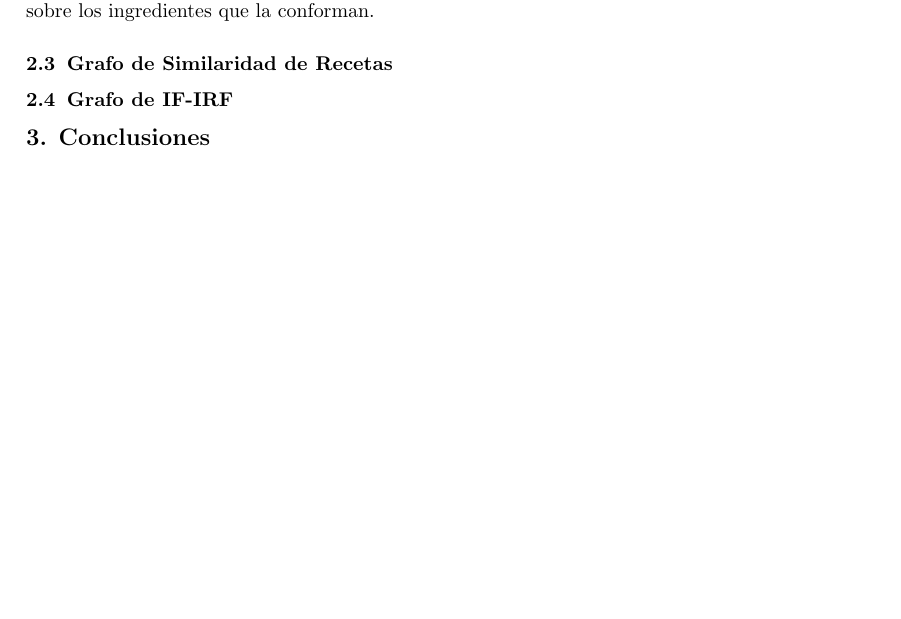
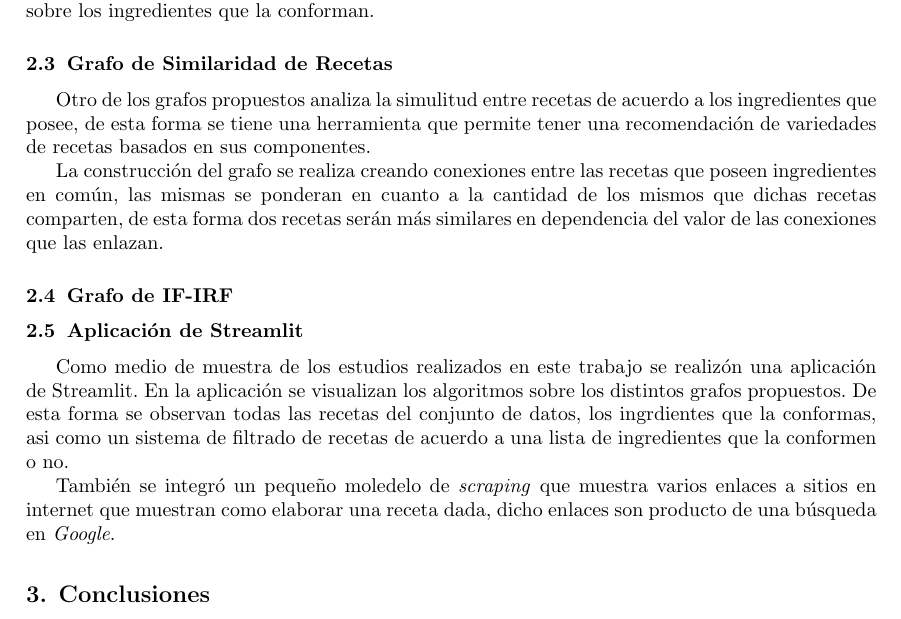
Before and after one commit to jmorgadov/complex-recipes-net, a LaTeX paper (inform/inform.tex): part of page 2 of 3, cut so that both start at the same text, the shorter picture padded with empty space. Compiled offline with pdfLaTeX.

Commit message:
Add main content

```diff
--- a/inform/inform.tex
+++ b/inform/inform.tex
@@ -227,13 +227,33 @@ tienen las aristas de incidencia de esta sobre los ingredientes que la conforman
 \subsection{Grafo de Similaridad de Recetas}\label{sub:sim-graph}
 %-----------------------------------------------------------------------------------
 
+Otro de los grafos propuestos analiza la simulitud entre recetas de acuerdo a
+los ingredientes que posee, de esta forma se tiene una herramienta que permite
+tener una recomendación de variedades de recetas basados en sus componentes.
 
+La construcción del grafo se realiza creando conexiones entre las recetas que
+poseen ingredientes en común, las mismas se ponderan en cuanto a la cantidad de
+los mismos que dichas recetas comparten, de esta forma dos recetas serán más
+similares en dependencia del valor de las conexiones que las enlazan.
 
 %-----------------------------------------------------------------------------------
 \subsection{Grafo de IF-IRF}\label{sub:sim-graph}
 %-----------------------------------------------------------------------------------
 
 
+%-----------------------------------------------------------------------------------
+\subsection{Aplicación de Streamlit}\label{sub:app}
+%-----------------------------------------------------------------------------------
+
+Como medio de muestra de los estudios realizados en este trabajo se realizón
+una aplicación de Streamlit. En la aplicación se visualizan los algoritmos sobre
+los distintos grafos propuestos. De esta forma se observan todas las recetas del
+conjunto de datos, los ingrdientes que la conformas, asi como un sistema de
+filtrado de recetas de acuerdo a una lista de ingredientes que la conformen o no.
+
+También se integró un pequeño moledelo de \emph{scraping} que muestra varios
+enlaces a sitios en internet que muestran como elaborar una receta dada, dicho
+enlaces son producto de una búsqueda en \emph{Google}.
 
 %===================================================================================
 % Conclusiones
```
Also changed, not shown: inform/inform.tex (2 more changed lines).
